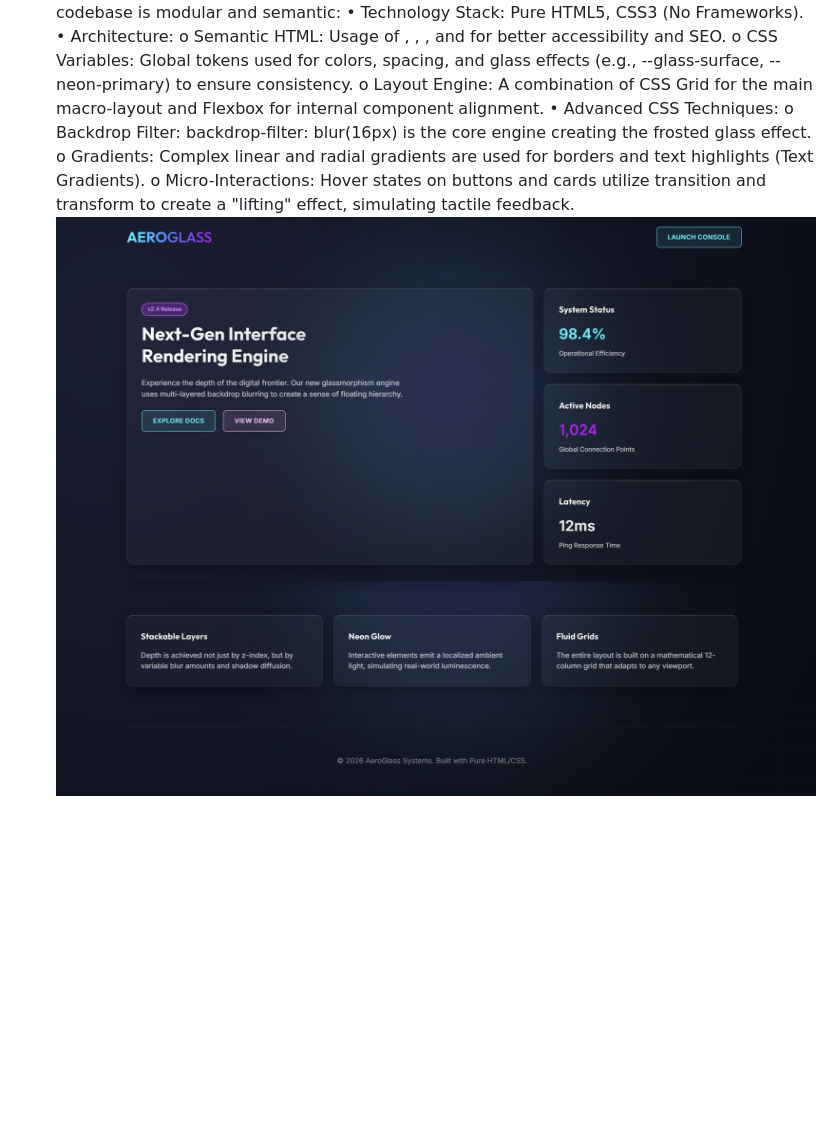
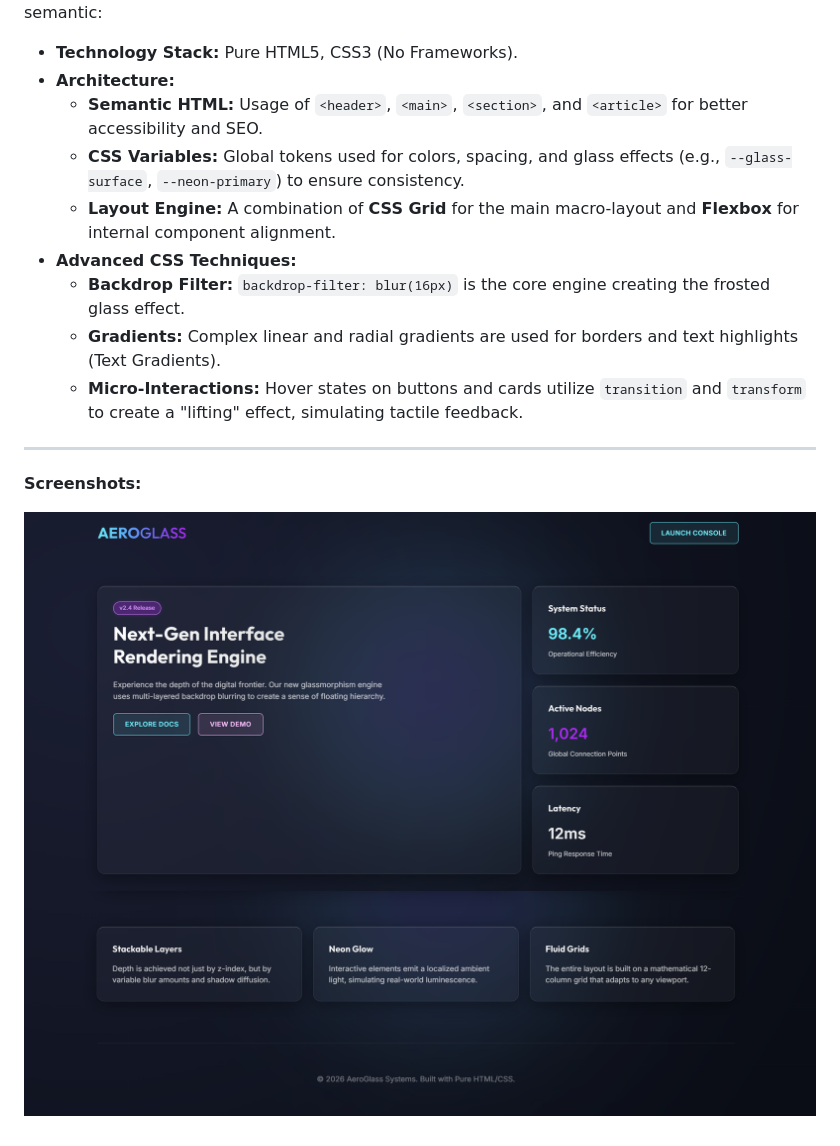
Before and after one commit to DeiCroissant/UI-UX-Interface-Design, a Markdown page: Lab1/README.md, the part around one of its changes. GitHub-like rendering; blank space fills up the shorter version.

```diff
--- a/Lab1/README.md
+++ b/Lab1/README.md
@@ -31,12 +43,17 @@ Three cards highlighting the technical capabilities of the UI engine:
 Adhering to the "Advanced Web Development" requirements, the codebase is modular and semantic:
-•	Technology Stack: Pure HTML5, CSS3 (No Frameworks).
-•	Architecture:
-o	Semantic HTML: Usage of <header>, <main>, <section>, and <article> for better accessibility and SEO.
-o	CSS Variables: Global tokens used for colors, spacing, and glass effects (e.g., --glass-surface, --neon-primary) to ensure consistency.
-o	Layout Engine: A combination of CSS Grid for the main macro-layout and Flexbox for internal component alignment.
-•	Advanced CSS Techniques:
-o	Backdrop Filter: backdrop-filter: blur(16px) is the core engine creating the frosted glass effect.
-o	Gradients: Complex linear and radial gradients are used for borders and text highlights (Text Gradients).
-o	Micro-Interactions: Hover states on buttons and cards utilize transition and transform to create a "lifting" effect, simulating tactile feedback.
-![alt text](image.png)
-![alt text](image-1.png)
+
+* **Technology Stack:** Pure HTML5, CSS3 (No Frameworks).
+* **Architecture:**
+    * **Semantic HTML:** Usage of `<header>`, `<main>`, `<section>`, and `<article>` for better accessibility and SEO.
+    * **CSS Variables:** Global tokens used for colors, spacing, and glass effects (e.g., `--glass-surface`, `--neon-primary`) to ensure consistency.
+    * **Layout Engine:** A combination of **CSS Grid** for the main macro-layout and **Flexbox** for internal component alignment.
+* **Advanced CSS Techniques:**
+    * **Backdrop Filter:** `backdrop-filter: blur(16px)` is the core engine creating the frosted glass effect.
+    * **Gradients:** Complex linear and radial gradients are used for borders and text highlights (Text Gradients).
+    * **Micro-Interactions:** Hover states on buttons and cards utilize `transition` and `transform` to create a "lifting" effect, simulating tactile feedback.
+
+---
+**Screenshots:**
+
+![Main Interface](image.png)
+![Detailed View](image-1.png)
```
Also changed, not shown: other parts of Lab1/README.md (+38 -26 lines).
